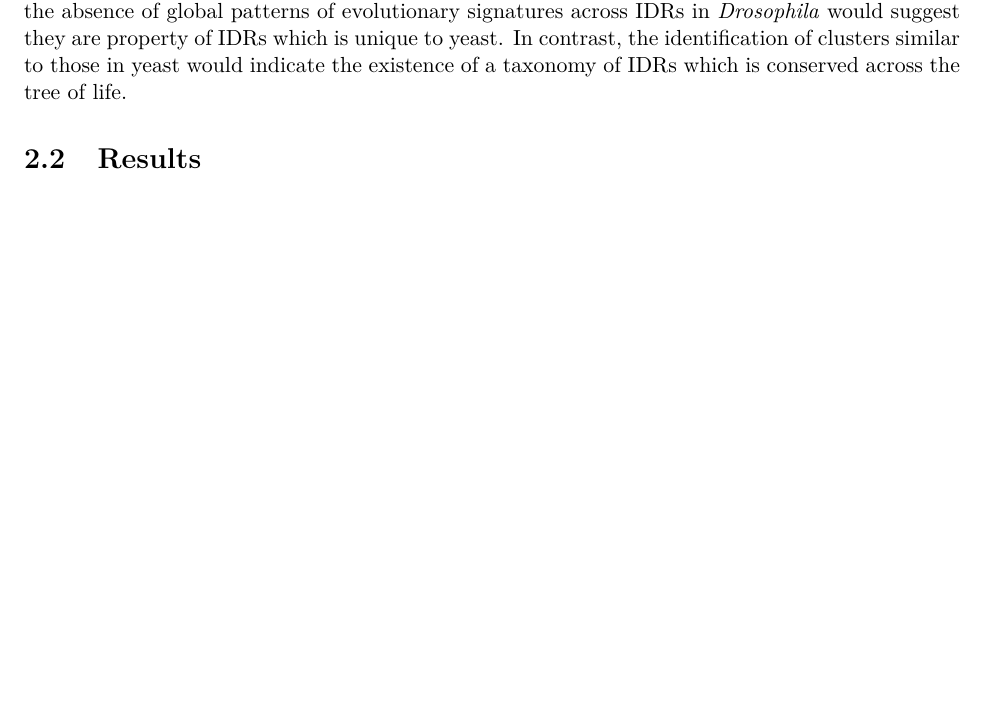
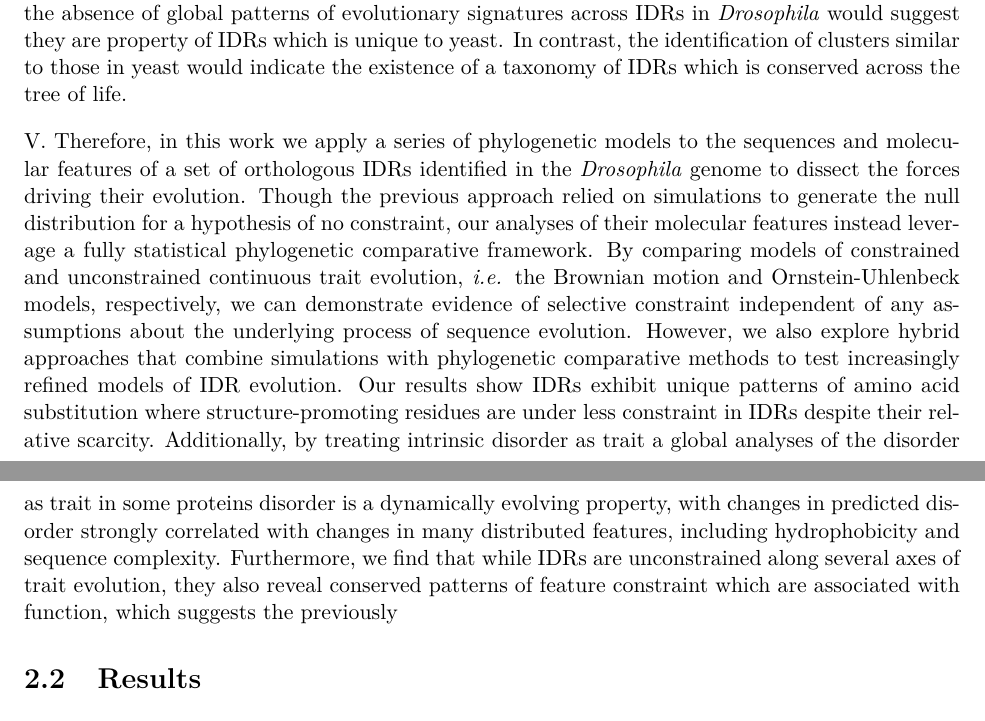
Before and after one commit to marcsingleton/orthology_inference2023_manuscript, a LaTeX thesis (main.tex, which reads chapter2/chapter2.tex): part of page 40 of 137 before the commit and two parts of pages 40 and 41 of 138 after it, the two joined at a grey line, cut so that both start at the same text, the shorter picture padded with empty space. Compiled offline with pdfLaTeX.

Commit message:
Added working draft of last paragraph of introduction

```diff
--- a/chapter2/chapter2.tex
+++ b/chapter2/chapter2.tex
@@ -15,20 +15,7 @@ While the studies which had initially demonstrated evidence of constraint were g
 However, no known subsequent studies have determined if similar patterns of conservation are found in the IDRs of other systems. As another foundational model organism with abundant genomic information across many evolutionary lineages~\cite{Yang2018, Miller2018, Kim2021, Gramates2022}, the fruit fly, \textit{Drosophila melanogaster}, is a natural choice for subsequent investigation. Furthermore, given its complex multicellular development process and shared signaling pathways with humans, the findings of such a study would significantly advance our understanding of the role of IDRs in gene regulation as well as human health and disease. The concordance of these results with the previously identified IDR clusters would also have profound implications for the broader mechanisms of IDR evolution. For example, the absence of global patterns of evolutionary signatures across IDRs in \textit{Drosophila} would suggest they are property of IDRs which is unique to yeast. In contrast, the identification of clusters similar to those in yeast would indicate the existence of a taxonomy of IDRs which is conserved across the tree of life.
 % The latter result would represent a significant step towards the creation of resources for the classification of IDRs analogous to those for folded domains such as Pfam, CATH or SCOP.
 
-% IV. Thus, in this work Explicit phylogenetic models of trait evolution can reveal patterns of evolution with fewer assumptions
-%    A. Previous analyses compared observed distributions of features in observed IDRs to the distributions generated by simulated counterparts
-%    B. Differences were interpreted as evidence of selection on features
-%        1. However, evidence of deviation from the null model rather than evidence of constraint necessarily
-%        2. Null distribution generated by a model of evolution where the composition of sequences stochastically evolve towards a specific equilibrium distribution
-%        3. Previous studies have identified IDRs with varying compositional preferences, so a single equilibrium distribution is unlikely to globally describe observed patterns of sequence evolution in IDRs
-%    C. Thus in this work we explore use of various statistical approaches that directly measure rates of change and constraint of molecular features indepedent of specific model of sequence evolution
-%        1. Place these evolutionary analyses in a statistical phylogenetic framework through the application of the Brownian motion and Ornstein-Uhlenbeck models of trait evolution.
-%        2. Though these models have own assumptions, they are macroscopic descriptions of continuous trait evolution and therefore independent of any assumptions about evolution at the level sequences
-%        3. Still have their own assumptions of course, but more general and robust to deviations
-%        4. We view these approaches as complementary, each having different trade-offs between specificity and generality of testing specific hypotheses of disorder evolution
-%        5. We also explore hybrid approaches where the evolutionary rates obtained from phylogenetic models are used as a statistic
-%
-% V. Therefore, in this work we apply evolutionary models of sequence and trait evolution to the sequences of IDRs and their of associated molecular feature to dissect the forces driving their evolution. We find IDRs exhibit unique patterns of evolution at the level of sequences. We find intrinsic disorder is a dynamically evolving property in some regions, and changes in disorder preference are correlated with changes in the complexity. We find that IDRs are unconstrained along several axis of trait evolution, but they also display
+V. Therefore, in this work we apply a series of phylogenetic models to the sequences and molecular features of a set of orthologous IDRs identified in the \textit{Drosophila} genome to dissect the forces driving their evolution. Though the previous approach relied on simulations to generate the null distribution for a hypothesis of no constraint, our analyses of their molecular features instead leverage a fully statistical phylogenetic comparative framework. By comparing models of constrained and unconstrained continuous trait evolution, \textit{i.e.} the Brownian motion and Ornstein-Uhlenbeck models, respectively, we can demonstrate evidence of selective constraint independent of any assumptions about the underlying process of sequence evolution. However, we also explore hybrid approaches that combine simulations with phylogenetic comparative methods to test increasingly refined models of IDR evolution. Our results show IDRs exhibit unique patterns of amino acid substitution where structure-promoting residues are under less constraint in IDRs despite their relative scarcity. Additionally, by treating intrinsic disorder as trait a global analyses of the disorder as trait in some proteins disorder is a dynamically evolving property, with changes in predicted disorder strongly correlated with changes in many distributed features, including hydrophobicity and sequence complexity. Furthermore, we find that while IDRs are unconstrained along several axes of trait evolution, they also reveal conserved patterns of feature constraint which are associated with function, which suggests the previously
 
 \section{Results}
 \subsection{IDRs are shorter and more divergent than non-disordered regions}
```
